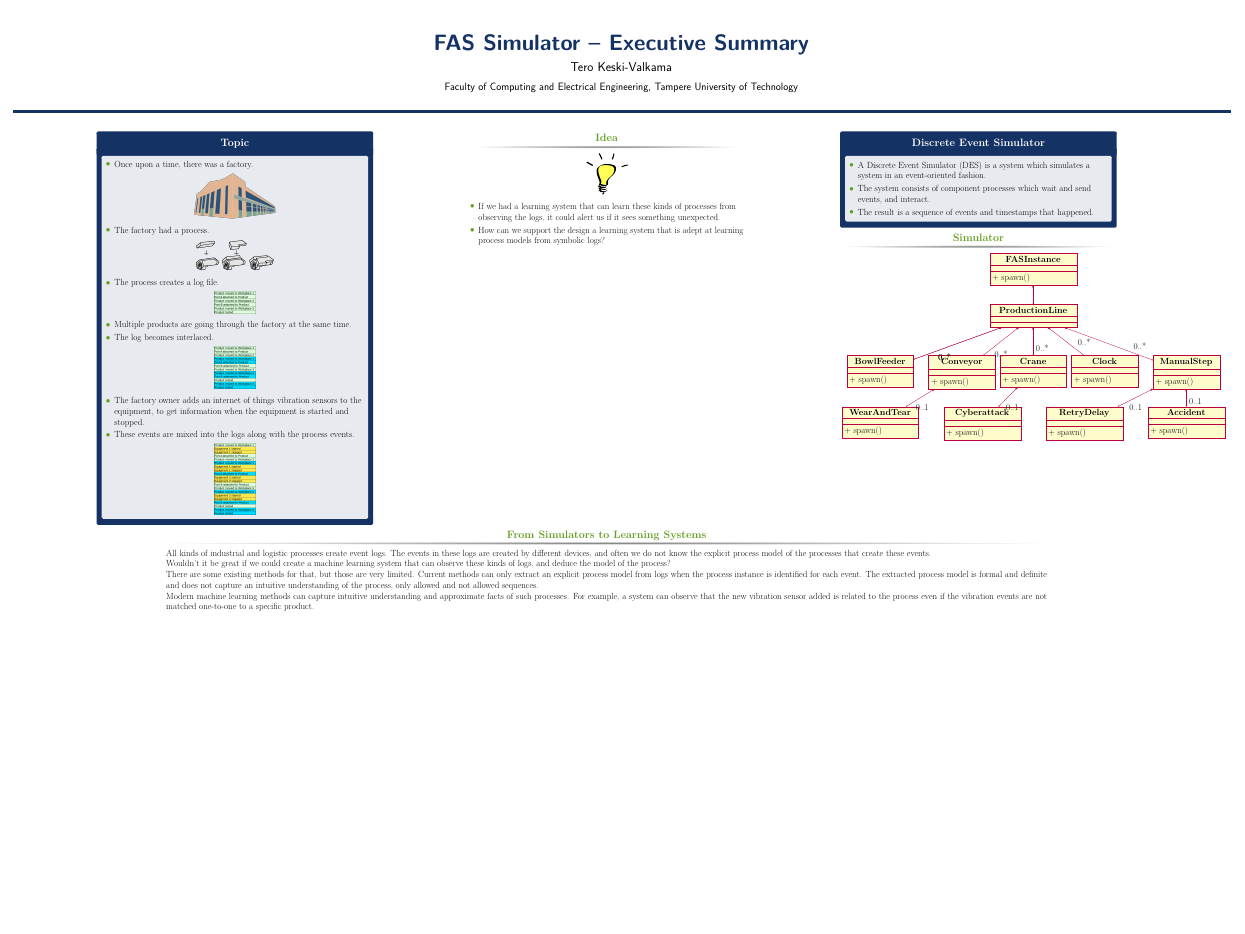
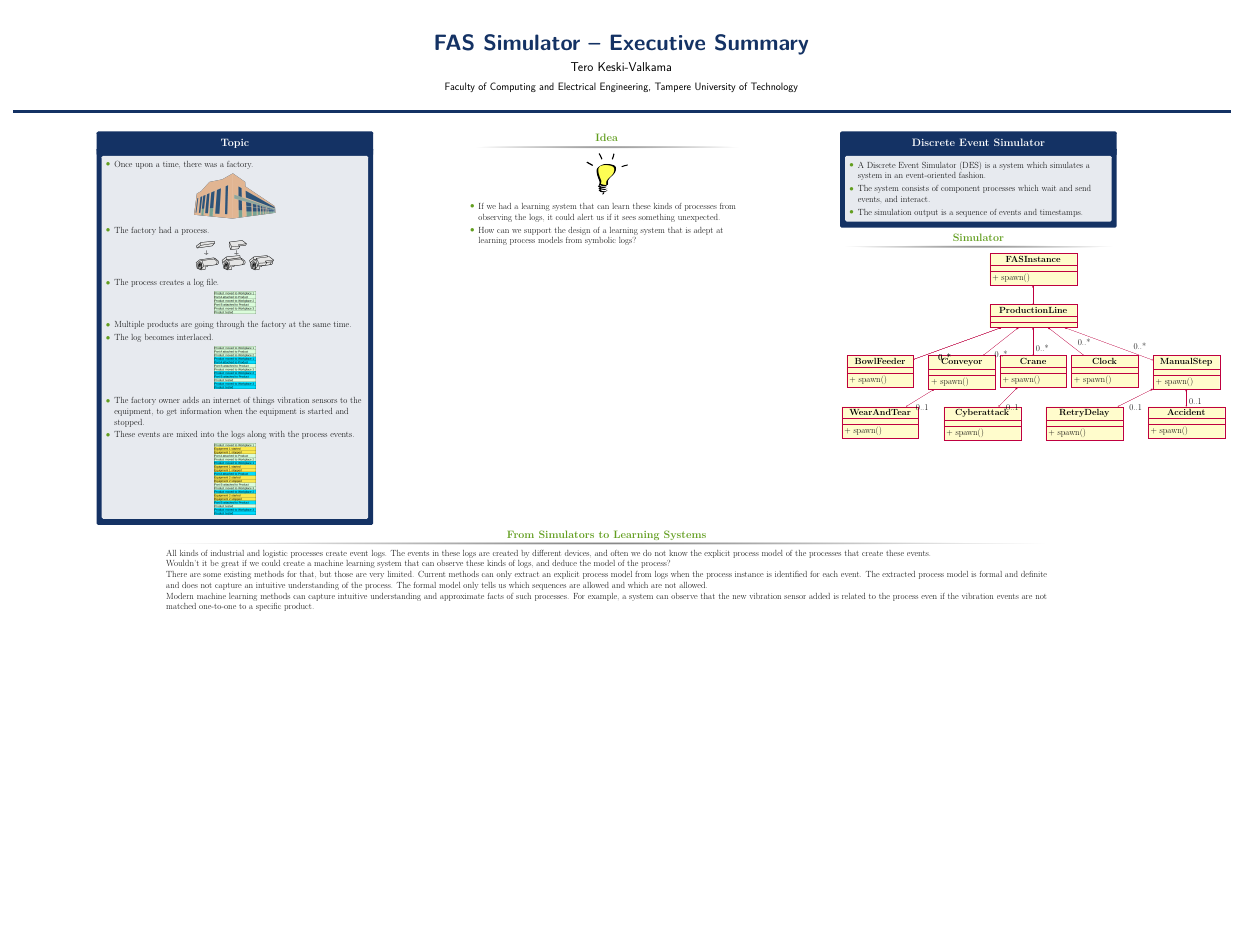
Before and after one commit to keskival/FAS-Simulator, a LaTeX poster (documentation/ExecutiveSummary.tex): the whole page. Compiled offline with pdfLaTeX.

Commit message:
Some typos fixed.

```diff
--- a/documentation/ExecutiveSummary.tex
+++ b/documentation/ExecutiveSummary.tex
@@ -128,7 +128,7 @@
 
 \begin{itemize}
 \item If we had a learning system that can learn these kinds of processes from observing the logs, it could alert us if it sees something unexpected.
-\item How can we support the design a learning system that is adept at learning process models from symbolic logs?
+\item How can we support the design of a learning system that is adept at learning process models from symbolic logs?
 \end{itemize}
 
 \end{block}
@@ -143,7 +143,7 @@
 \begin{itemize}
  \item A Discrete Event Simulator (DES) is a system which simulates a system in an event-oriented fashion.
  \item The system consists of component processes which wait and send events, and interact.
- \item The result is a sequence of events and timestamps that happened.
+ \item The simulation output is a sequence of events and timestamps.
 \end{itemize}
 
 
@@ -219,7 +219,7 @@ Wouldn't it be great if we could create a machine learning system that can obser
 
 There are some existing methods for that, but those are very limited. Current methods can only extract an explicit process model
 from logs when the process instance is identified for each event. The extracted process model is formal and definite and does not capture
-an intuitive understanding of the process, only allowed and not allowed sequences.
+an intuitive understanding of the process. The formal model only tells us which sequences are allowed and which are not allowed.
 
 Modern machine learning methods can capture intuitive understanding and approximate facts of such processes. For example, a system can observe that the new vibration sensor added is related to the process
 even if the vibration events are not matched one-to-one to a specific product.
```
Also changed, not shown: documentation/ExecutiveSummary.pdf.
